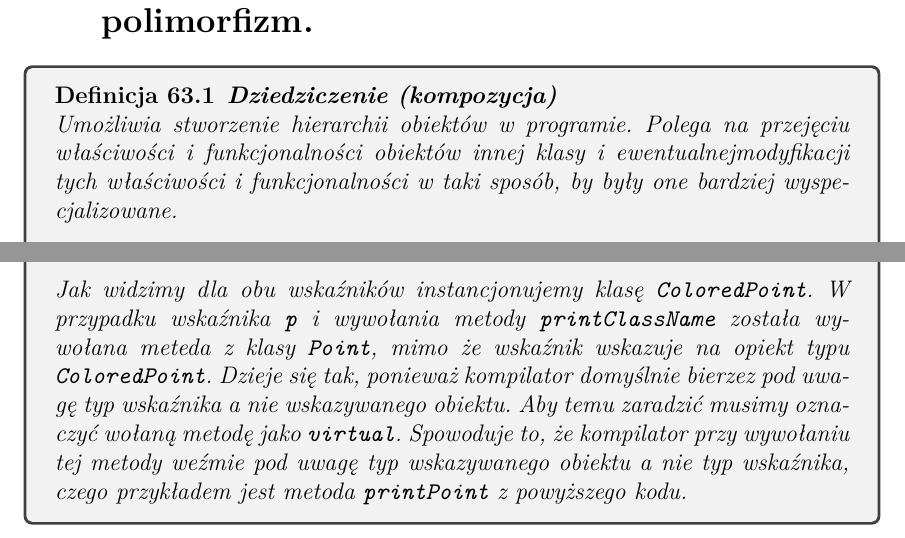
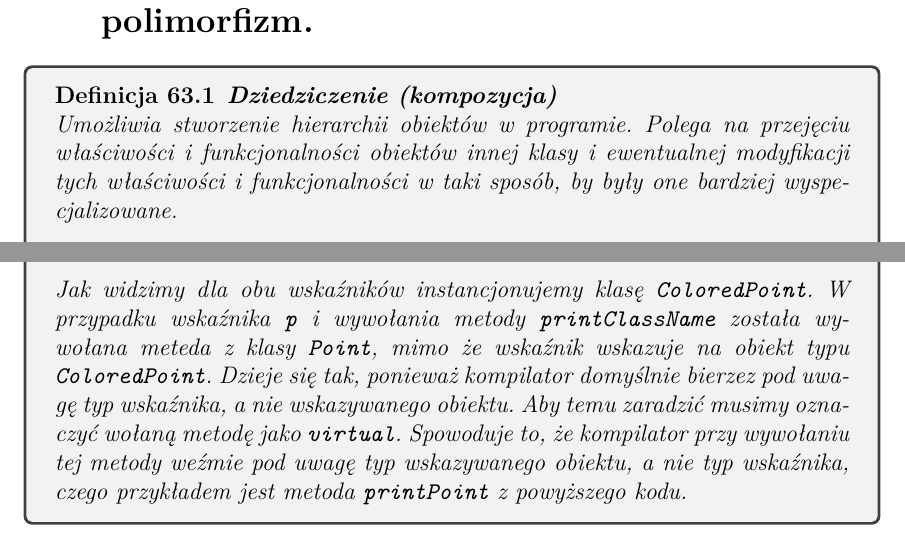
Before and after one commit to mdymek/EGZ_licencjacki, a LaTeX document (teoria/main.tex): two parts of pages 121 and 125 of 129, joined at a grey line, cut so that both start at the same text. Compiled offline with pdfLaTeX.

Commit message:
Small fixes

```diff
--- a/teoria/main.tex
+++ b/teoria/main.tex
@@ -3631,7 +3631,7 @@ cout << n << endl; //7
     \begin{definition}
 	\textbf{Dziedziczenie (kompozycja)} \\
     	Umożliwia stworzenie hierarchii obiektów w programie. Polega na przejęciu właściwości i funkcjonalności obiektów innej klasy
-    	i ewentualnejmodyfikacji tych właściwości i funkcjonalności w taki sposób, by były one bardziej wyspecjalizowane.
+    	i ewentualnej modyfikacji tych właściwości i funkcjonalności w taki sposób, by były one bardziej wyspecjalizowane.
     	\begin{minted}{cpp}
 class Mammal {
 public:
@@ -3800,9 +3800,9 @@ int main() {
     \end{minted}
 
     Jak widzimy dla obu wskaźników instancjonujemy klasę \texttt{ColoredPoint}. W przypadku wskaźnika \texttt{p} i wywołania metody \texttt{printClassName}
-    została wywołana meteda z klasy \texttt{Point}, mimo że wskaźnik wskazuje na opiekt typu \texttt{ColoredPoint}. Dzieje się tak, ponieważ kompilator domyślnie
-    bierzez pod uwagę typ wskaźnika a nie wskazywanego obiektu. Aby temu zaradzić musimy oznaczyć wołaną metodę jako \texttt{virtual}. Spowoduje to, że
-    kompilator przy wywołaniu tej metody weźmie pod uwagę typ wskazywanego obiektu a nie typ wskaźnika, czego przykładem jest metoda \texttt{printPoint}
+    została wywołana meteda z klasy \texttt{Point}, mimo że wskaźnik wskazuje na obiekt typu \texttt{ColoredPoint}. Dzieje się tak, ponieważ kompilator domyślnie
+    bierzez pod uwagę typ wskaźnika, a nie wskazywanego obiektu. Aby temu zaradzić musimy oznaczyć wołaną metodę jako \texttt{virtual}. Spowoduje to, że
+    kompilator przy wywołaniu tej metody weźmie pod uwagę typ wskazywanego obiektu, a nie typ wskaźnika, czego przykładem jest metoda \texttt{printPoint}
     z powyższego kodu.
     \end{definition}
 
```
Also changed, not shown: teoria/main.tex (2 more changed lines).
